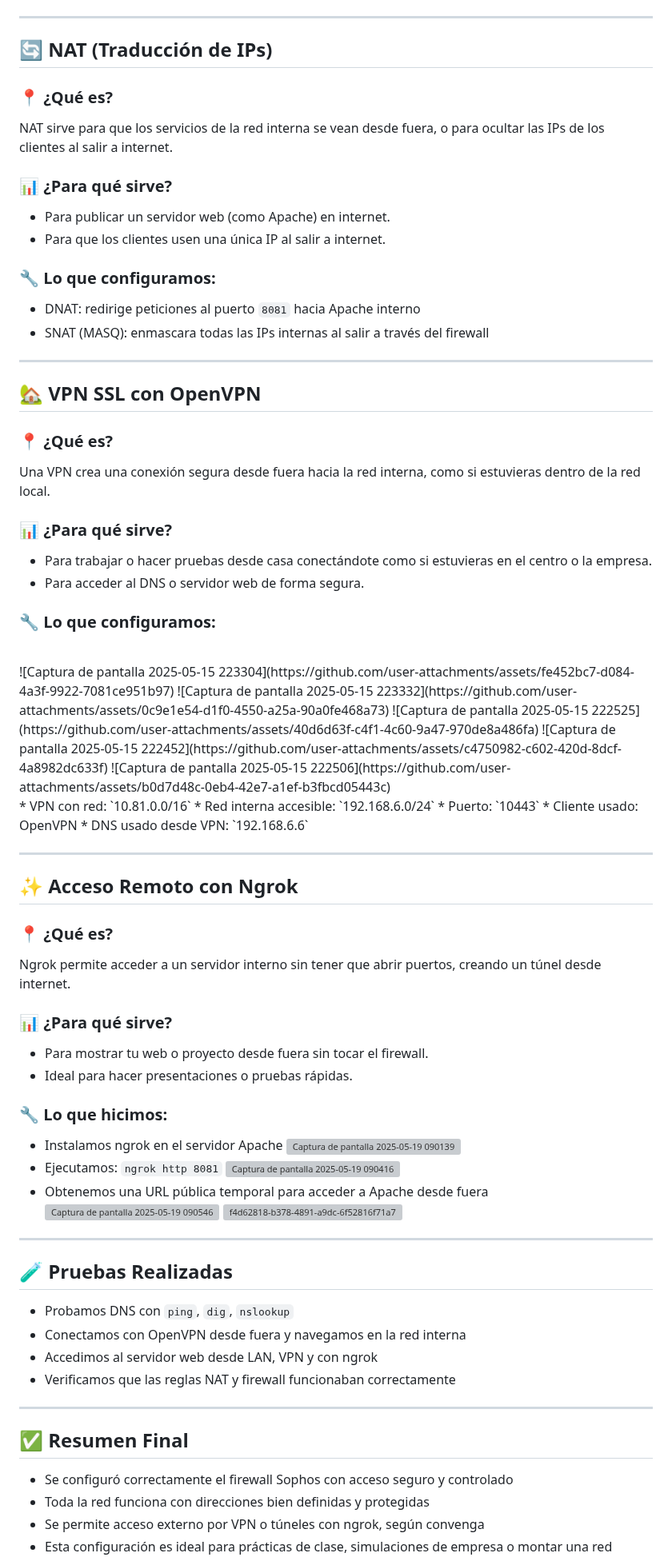
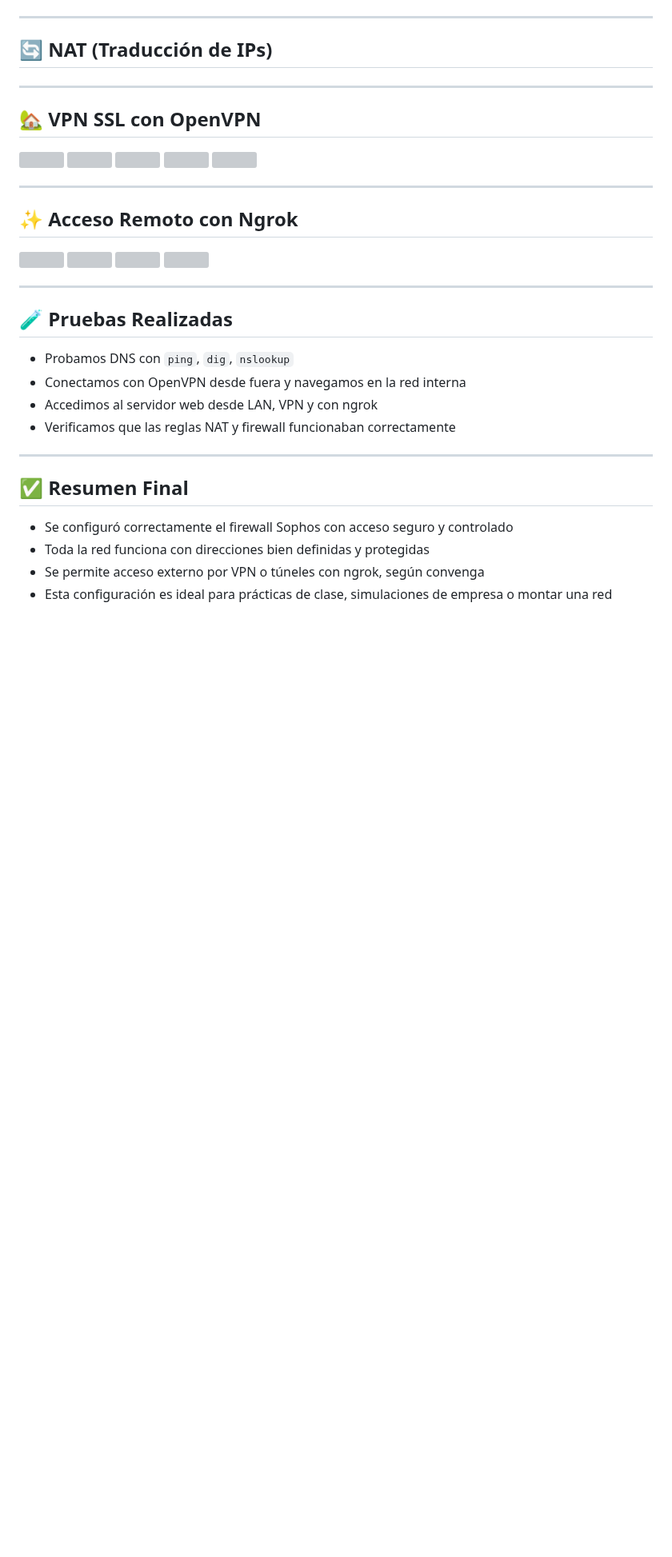
Before and after one commit to ImDeathWis/Proyecto-pagina-emulacion., a Markdown page: SOPHOS DHCP + FIREWALL .md, the part around one of its changes. Shown at 80% size. GitHub-like rendering; blank space fills up the shorter version; grey boxes are pictures that could not be loaded.

```diff
--- a/SOPHOS DHCP + FIREWALL .md
+++ b/SOPHOS DHCP + FIREWALL .md
@@ -94,80 +39,33 @@ Todas las reglas tienen el registro activado para revisar el tráfico si hace fa
 
 ## 🔄 NAT (Traducción de IPs)
 
-### 📍 ¿Qué es?
-
-NAT sirve para que los servicios de la red interna se vean desde fuera, o para ocultar las IPs de los clientes al salir a internet.
-
-### 📊 ¿Para qué sirve?
-
-* Para publicar un servidor web (como Apache) en internet.
-* Para que los clientes usen una única IP al salir a internet.
-
-### 🔧 Lo que configuramos:
-
-* DNAT: redirige peticiones al puerto `8081` hacia Apache interno
-* SNAT (MASQ): enmascara todas las IPs internas al salir a través del firewall
-
 ---
 
 ## 🏡 VPN SSL con OpenVPN
 
-### 📍 ¿Qué es?
-
-Una VPN crea una conexión segura desde fuera hacia la red interna, como si estuvieras dentro de la red local.
-
-### 📊 ¿Para qué sirve?
-
-* Para trabajar o hacer pruebas desde casa conectándote como si estuvieras en el centro o la empresa.
-* Para acceder al DNS o servidor web de forma segura.
-
-### 🔧 Lo que configuramos:
-<br>
-![Captura de pantalla 2025-05-15 223304](https://github.com/user-attachments/assets/fe452bc7-d084-4a3f-9922-7081ce951b97)
-![Captura de pantalla 2025-05-15 223332](https://github.com/user-attachments/assets/0c9e1e54-d1f0-4550-a25a-90a0fe468a73)
-![Captura de pantalla 2025-05-15 222525](https://github.com/user-attachments/assets/40d6d63f-c4f1-4c60-9a47-970de8a486fa)
-![Captura de pantalla 2025-05-15 222452](https://github.com/user-attachments/assets/c4750982-c602-420d-8dcf-4a8982dc633f)
-![Captura de pantalla 2025-05-15 222506](https://github.com/user-attachments/assets/b0d7d48c-0eb4-42e7-a1ef-b3fbcd05443c)
-
-<br>
-* VPN con red: `10.81.0.0/16`
-* Red interna accesible: `192.168.6.0/24`
-* Puerto: `10443`
-* Cliente usado: OpenVPN
-* DNS usado desde VPN: `192.168.6.6`
+<img src="https://github.com/user-attachments/assets/fe452bc7-d084-4a3f-9922-7081ce951b97" width="600">
+<img src="https://github.com/user-attachments/assets/0c9e1e54-d1f0-4550-a25a-90a0fe468a73" width="600">
+<img src="https://github.com/user-attachments/assets/40d6d63f-c4f1-4c60-9a47-970de8a486fa" width="600">
+<img src="https://github.com/user-attachments/assets/c4750982-c602-420d-8dcf-4a8982dc633f" width="600">
+<img src="https://github.com/user-attachments/assets/b0d7d48c-0eb4-42e7-a1ef-b3fbcd05443c" width="600">
 
 ---
 
 ## ✨ Acceso Remoto con Ngrok
 
-### 📍 ¿Qué es?
-
-Ngrok permite acceder a un servidor interno sin tener que abrir puertos, creando un túnel desde internet.
-
-### 📊 ¿Para qué sirve?
-
-* Para mostrar tu web o proyecto desde fuera sin tocar el firewall.
-* Ideal para hacer presentaciones o pruebas rápidas.
-
-### 🔧 Lo que hicimos:
-
-* Instalamos ngrok en el servidor Apache
-![Captura de pantalla 2025-05-19 090139](https://github.com/user-attachments/assets/a19f5d68-7b17-484f-9bf6-f2f9d355194e)
-* Ejecutamos: `ngrok http 8081`
-![Captura de pantalla 2025-05-19 090416](https://github.com/user-attachments/assets/7eba39e4-15a0-411d-95dd-9f3fd765d97c)
-* Obtenemos una URL pública temporal para acceder a Apache desde fuera
-![Captura de pantalla 2025-05-19 090546](https://github.com/user-attachments/assets/e878061b-f0e9-4c3e-af8c-649fbda02c1b)
-![f4d62818-b378-4891-a9dc-6f52816f71a7](https://github.com/user-attachments/assets/05811cd3-c2b5-4532-9a6c-71bd84eb8a49)
-
+<img src="https://github.com/user-attachments/assets/a19f5d68-7b17-484f-9bf6-f2f9d355194e" width="600">
+<img src="https://github.com/user-attachments/assets/7eba39e4-15a0-411d-95dd-9f3fd765d97c" width="600">
+<img src="https://github.com/user-attachments/assets/e878061b-f0e9-4c3e-af8c-649fbda02c1b" width="600">
+<img src="https://github.com/user-attachments/assets/05811cd3-c2b5-4532-9a6c-71bd84eb8a49" width="600">
 
 ---
 
 ## 🧪 Pruebas Realizadas
 
-* Probamos DNS con `ping`, `dig`, `nslookup`
-* Conectamos con OpenVPN desde fuera y navegamos en la red interna
-* Accedimos al servidor web desde LAN, VPN y con ngrok
-* Verificamos que las reglas NAT y firewall funcionaban correctamente
+- Probamos DNS con `ping`, `dig`, `nslookup`
+- Conectamos con OpenVPN desde fuera y navegamos en la red interna
+- Accedimos al servidor web desde LAN, VPN y con ngrok
+- Verificamos que las reglas NAT y firewall funcionaban correctamente
 
 ---
 
```
Also changed, not shown: other parts of SOPHOS DHCP + FIREWALL .md (+12 -69 lines).
